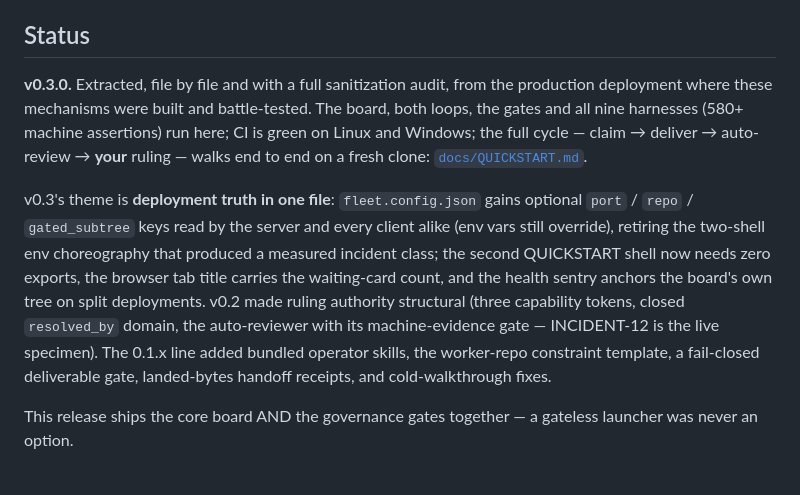
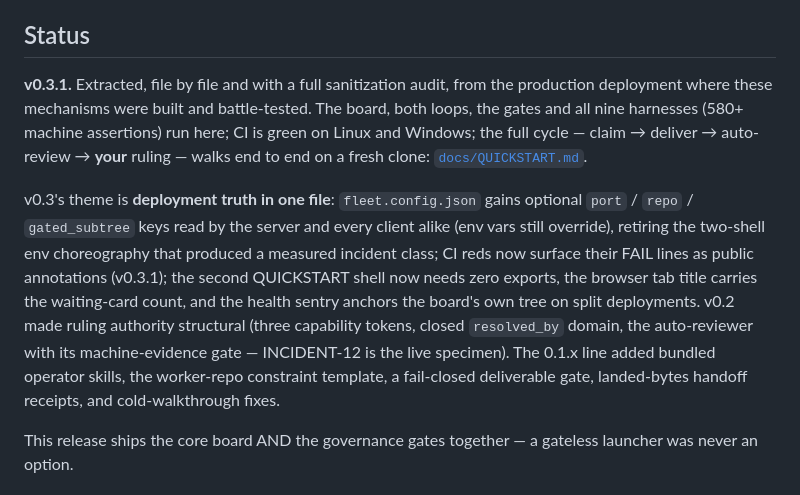
Before and after one commit to yiwang0w0/ai-fleet-kanban, a Markdown page: README.md, the part around the change. Drawn GitHub-style.

Commit message:
v0.3.1: version the annotation instrument
Identical tree re-ran green on both platforms; the v0.3.0 ubuntu red was
a one-off. CI reds now surface FAIL lines as public annotations.

Co-Authored-By: Claude Fable 5 <noreply@anthropic.com>

```diff
--- a/README.md
+++ b/README.md
@@ -19,9 +19,9 @@ Each gate exists because a real incident demanded it. The docs open with inciden
 
 ## Status
 
-**v0.3.0.** Extracted, file by file and with a full sanitization audit, from the production deployment where these mechanisms were built and battle-tested. The board, both loops, the gates and all nine harnesses (580+ machine assertions) run here; CI is green on Linux and Windows; the full cycle — claim → deliver → auto-review → **your** ruling — walks end to end on a fresh clone: [`docs/QUICKSTART.md`](docs/QUICKSTART.md).
+**v0.3.1.** Extracted, file by file and with a full sanitization audit, from the production deployment where these mechanisms were built and battle-tested. The board, both loops, the gates and all nine harnesses (580+ machine assertions) run here; CI is green on Linux and Windows; the full cycle — claim → deliver → auto-review → **your** ruling — walks end to end on a fresh clone: [`docs/QUICKSTART.md`](docs/QUICKSTART.md).
 
-v0.3's theme is **deployment truth in one file**: `fleet.config.json` gains optional `port` / `repo` / `gated_subtree` keys read by the server and every client alike (env vars still override), retiring the two-shell env choreography that produced a measured incident class; the second QUICKSTART shell now needs zero exports, the browser tab title carries the waiting-card count, and the health sentry anchors the board's own tree on split deployments. v0.2 made ruling authority structural (three capability tokens, closed `resolved_by` domain, the auto-reviewer with its machine-evidence gate — INCIDENT-12 is the live specimen). The 0.1.x line added bundled operator skills, the worker-repo constraint template, a fail-closed deliverable gate, landed-bytes handoff receipts, and cold-walkthrough fixes.
+v0.3's theme is **deployment truth in one file**: `fleet.config.json` gains optional `port` / `repo` / `gated_subtree` keys read by the server and every client alike (env vars still override), retiring the two-shell env choreography that produced a measured incident class; CI reds now surface their FAIL lines as public annotations (v0.3.1); the second QUICKSTART shell now needs zero exports, the browser tab title carries the waiting-card count, and the health sentry anchors the board's own tree on split deployments. v0.2 made ruling authority structural (three capability tokens, closed `resolved_by` domain, the auto-reviewer with its machine-evidence gate — INCIDENT-12 is the live specimen). The 0.1.x line added bundled operator skills, the worker-repo constraint template, a fail-closed deliverable gate, landed-bytes handoff receipts, and cold-walkthrough fixes.
 
 This release ships the core board AND the governance gates together — a gateless launcher was never an option.
 
```
